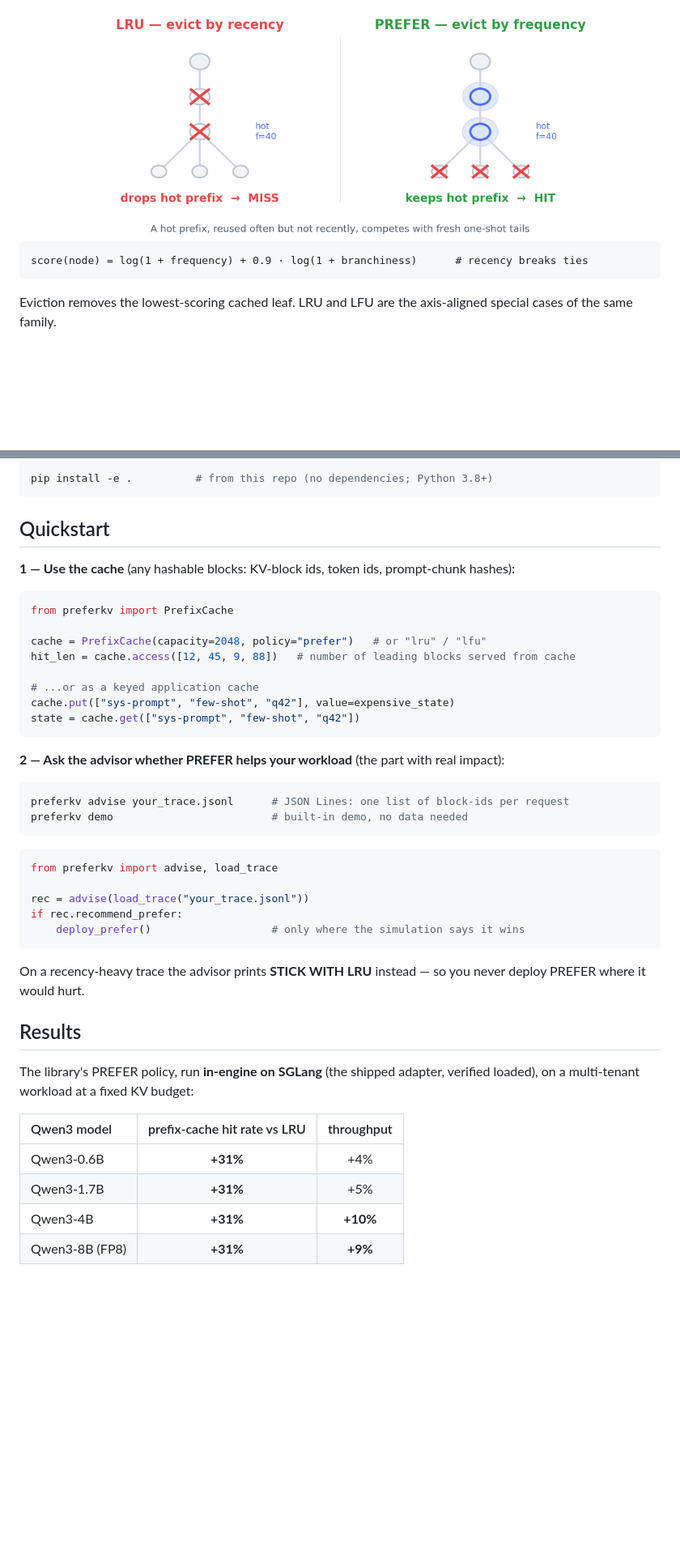
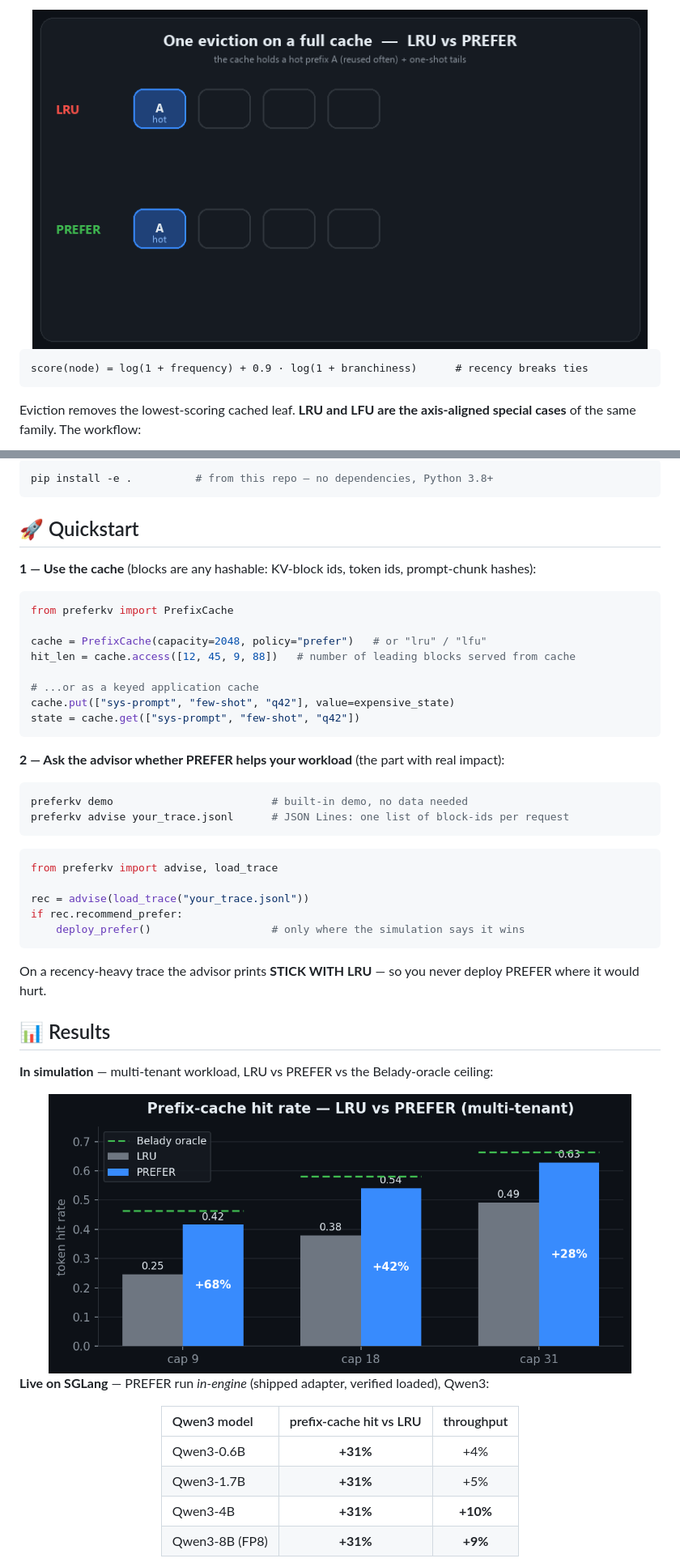
Before and after one commit to E27-25/preferkv, a Markdown page: README.md, 2 parts joined by grey strips. Shown at 81% size. GitHub-like rendering; pictures changed too: assets/how_it_works.png (deleted), assets/mechanism.gif (added), assets/results.png (added); blank space fills up the shorter version.

````diff
--- a/README.md
+++ b/README.md
@@ -37,12 +88,12 @@ engine forgets.
 
 <div align="center">
-<img src="assets/how_it_works.png" width="740" alt="LRU drops the hot prefix (miss); PREFER keeps it (hit)">
+<img src="assets/mechanism.gif" width="760" alt="Animated — LRU drops the hot prefix (MISS); PREFER keeps it (HIT)">
 </div>
 
-```
+```text
 score(node) = log(1 + frequency) + 0.9 · log(1 + branchiness)      # recency breaks ties
 ```
 
-Eviction removes the lowest-scoring cached leaf. LRU and LFU are the axis-aligned special
-cases of the same family.
+Eviction removes the lowest-scoring cached leaf. **LRU and LFU are the axis-aligned
+special cases** of the same family. The workflow:
 
@@ -50,11 +114,11 @@ cases of the same family.
 
 ```bash
-pip install -e .          # from this repo (no dependencies; Python 3.8+)
+pip install -e .          # from this repo — no dependencies, Python 3.8+
 ```
 
-## Quickstart
+## 🚀 Quickstart
 
-**1 — Use the cache** (any hashable blocks: KV-block ids, token ids, prompt-chunk hashes):
+**1 — Use the cache** (blocks are any hashable: KV-block ids, token ids, prompt-chunk hashes):
 
 ```python
 from preferkv import PrefixCache
@@ -70,8 +134,8 @@ state = cache.get(["sys-prompt", "few-shot", "q42"])
 **2 — Ask the advisor whether PREFER helps your workload** (the part with real impact):
 
 ```bash
+preferkv demo                         # built-in demo, no data needed
 preferkv advise your_trace.jsonl      # JSON Lines: one list of block-ids per request
-preferkv demo                         # built-in demo, no data needed
 ```
 
 ```python
@@ -82,18 +146,25 @@ if rec.recommend_prefer:
     deploy_prefer()                   # only where the simulation says it wins
 ```
 
-On a recency-heavy trace the advisor prints **STICK WITH LRU** instead — so you never
-deploy PREFER where it would hurt.
+On a recency-heavy trace the advisor prints **STICK WITH LRU** — so you never deploy
+PREFER where it would hurt.
 
-## Results
+## 📊 Results
 
-The library's PREFER policy, run **in-engine on SGLang** (the shipped adapter, verified
-loaded), on a multi-tenant workload at a fixed KV budget:
+**In simulation** — multi-tenant workload, LRU vs PREFER vs the Belady-oracle ceiling:
 
-| Qwen3 model | prefix-cache hit rate vs LRU | throughput |
+<div align="center">
+<img src="assets/results.png" width="720" alt="LRU vs PREFER hit rate with Belady-oracle ceiling">
+</div>
+
+**Live on SGLang** — PREFER run *in-engine* (shipped adapter, verified loaded), Qwen3:
+
+<div align="center">
+
+| Qwen3 model | prefix-cache hit vs LRU | throughput |
 |:--|:--:|:--:|
-| Qwen3-0.6B  | **+31%** | +4% |
-| Qwen3-1.7B  | **+31%** | +5% |
-| Qwen3-4B    | **+31%** | **+10%** |
+| Qwen3-0.6B | **+31%** | +4% |
+| Qwen3-1.7B | **+31%** | +5% |
+| Qwen3-4B | **+31%** | **+10%** |
 | Qwen3-8B (FP8) | **+31%** | **+9%** |
 
````
Also changed, not shown: other parts of README.md (+143 -43 lines).
